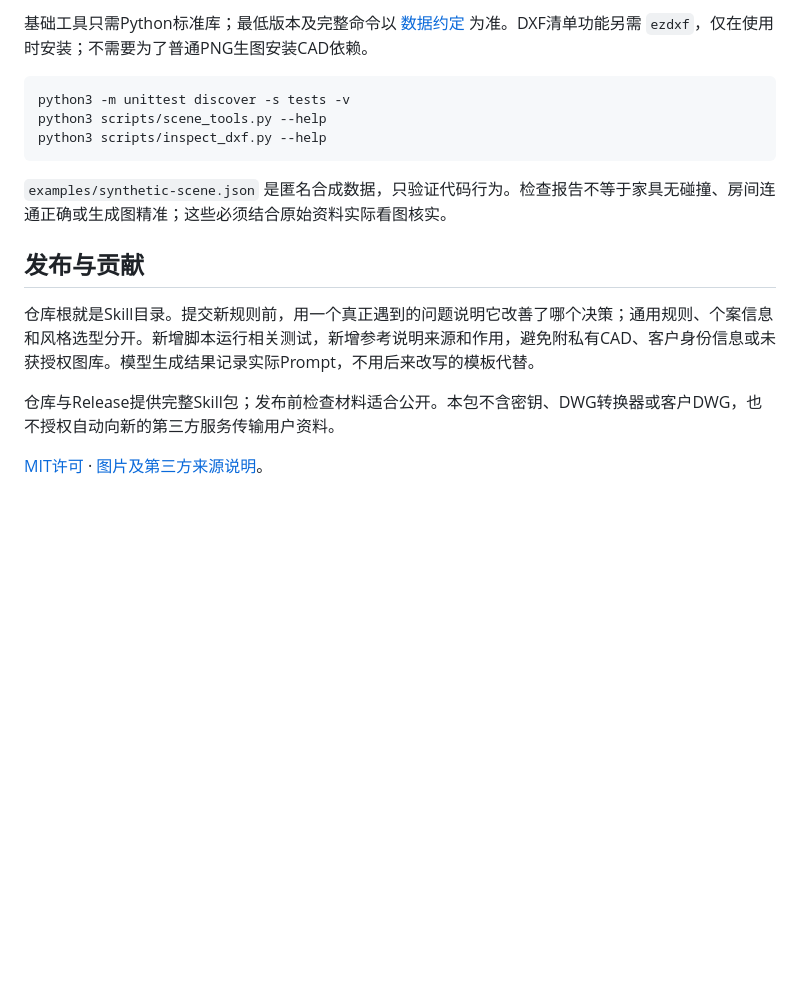
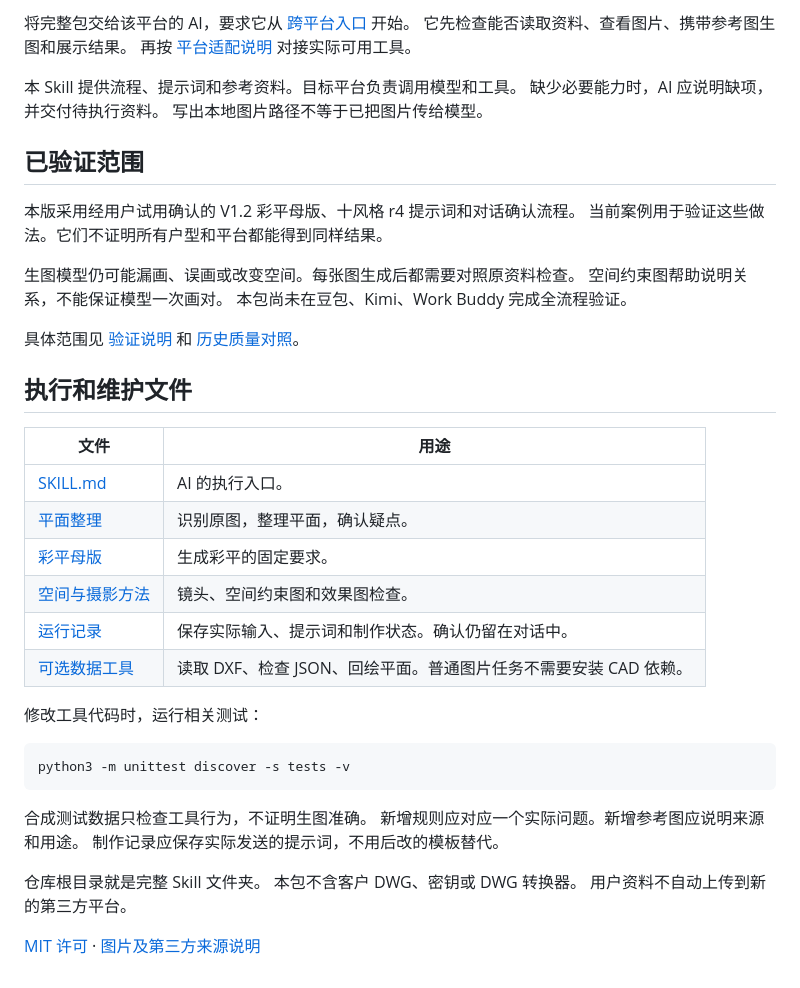
Before and after one commit to yangplato/cad-plan-to-room-render, a Markdown page: README.md, the part around one of its changes. Drawn GitHub-style; blank space fills up the shorter version.

````diff
--- a/README.md
+++ b/README.md
@@ -77,18 +141,46 @@ test ! -e ~/.agents/skills/cad-plan-to-room-render && cp -R cad-plan-to-room-ren
 
-基础工具只需Python标准库；最低版本及完整命令以 [数据约定](references/scene-contract.md) 为准。DXF清单功能另需 `ezdxf`，仅在使用时安装；不需要为了普通PNG生图安装CAD依赖。
+将完整包交给该平台的 AI，要求它从 [跨平台入口](references/portability.md) 开始。
+它先检查能否读取资料、查看图片、携带参考图生图和展示结果。
+再按 [平台适配说明](references/adapter-contract.md) 对接实际可用工具。
+
+本 Skill 提供流程、提示词和参考资料。目标平台负责调用模型和工具。
+缺少必要能力时，AI 应说明缺项，并交付待执行资料。
+写出本地图片路径不等于已把图片传给模型。
+
+## 已验证范围
+
+本版采用经用户试用确认的 V1.2 彩平母版、十风格 r4 提示词和对话确认流程。
+当前案例用于验证这些做法。它们不证明所有户型和平台都能得到同样结果。
+
+生图模型仍可能漏画、误画或改变空间。每张图生成后都需要对照原资料检查。
+空间约束图帮助说明关系，不能保证模型一次画对。
+本包尚未在豆包、Kimi、Work Buddy 完成全流程验证。
+
+具体范围见 [验证说明](examples/validation.md) 和 [历史质量对照](references/quality-calibration.md)。
+
+## 执行和维护文件
+
+| 文件 | 用途 |
+|---|---|
+| [SKILL.md](SKILL.md) | AI 的执行入口。 |
+| [平面整理](references/prepare-plan.md) | 识别原图，整理平面，确认疑点。 |
+| [彩平母版](references/color-plan.md) | 生成彩平的固定要求。 |
+| [空间与摄影方法](references/room-render.md) | 镜头、空间约束图和效果图检查。 |
+| [运行记录](references/run-record.md) | 保存实际输入、提示词和制作状态。确认仍留在对话中。 |
+| [可选数据工具](references/scene-contract.md) | 读取 DXF、检查 JSON、回绘平面。普通图片任务不需要安装 CAD 依赖。 |
+
+修改工具代码时，运行相关测试：
 
 ```bash
 python3 -m unittest discover -s tests -v
-python3 scripts/scene_tools.py --help
-python3 scripts/inspect_dxf.py --help
 ```
 
-`examples/synthetic-scene.json` 是匿名合成数据，只验证代码行为。检查报告不等于家具无碰撞、房间连通正确或生成图精准；这些必须结合原始资料实际看图核实。
+合成测试数据只检查工具行为，不证明生图准确。
+新增规则应对应一个实际问题。新增参考图应说明来源和用途。
+制作记录应保存实际发送的提示词，不用后改的模板替代。
 
-## 发布与贡献
+仓库根目录就是完整 Skill 文件夹。
+本包不含客户 DWG、密钥或 DWG 转换器。
+用户资料不自动上传到新的第三方平台。
 
-仓库根就是Skill目录。提交新规则前，用一个真正遇到的问题说明它改善了哪个决策；通用规则、个案信息和风格选型分开。新增脚本运行相关测试，新增参考说明来源和作用，避免附私有CAD、客户身份信息或未获授权图库。模型生成结果记录实际Prompt，不用后来改写的模板代替。
-
-仓库与Release提供完整Skill包；发布前检查材料适合公开。本包不含密钥、DWG转换器或客户DWG，也不授权自动向新的第三方服务传输用户资料。
-
-[MIT许可](LICENSE) · [图片及第三方来源说明](NOTICE.md)。
+[MIT 许可](LICENSE) · [图片及第三方来源说明](NOTICE.md)
````
Also changed, not shown: other parts of README.md (+111 -47 lines).
